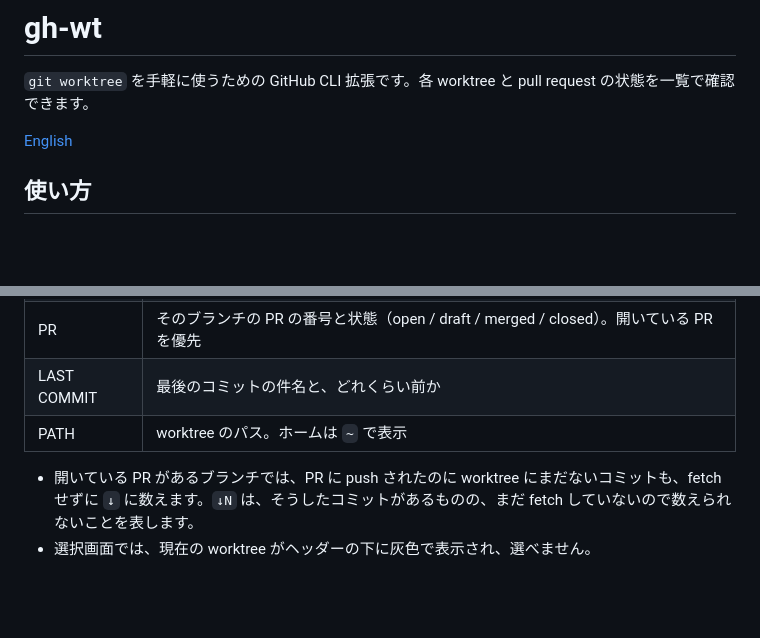
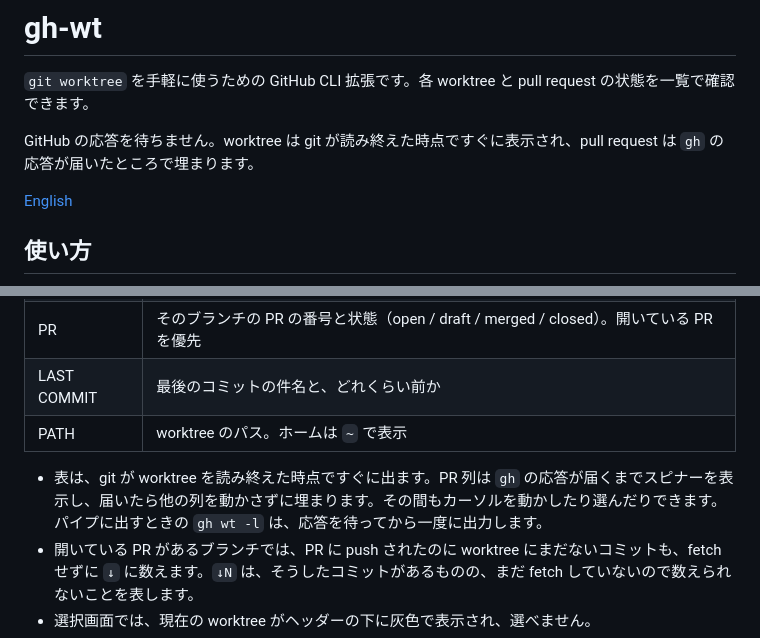
Before and after one commit to meltin/gh-wt, a Markdown page: README.ja.md, 2 parts joined by grey strips. Rendered like a GitHub page; blank space fills up the shorter version.

```diff
--- a/README.ja.md
+++ b/README.ja.md
@@ -1,6 +1,8 @@
 # gh-wt
 
 `git worktree` を手軽に使うための GitHub CLI 拡張です。各 worktree と pull request の状態を一覧で確認できます。
+
+GitHub の応答を待ちません。worktree は git が読み終えた時点ですぐに表示され、pull request は `gh` の応答が届いたところで埋まります。
 
 [English](README.md)
 
@@ -47,6 +49,7 @@ gh-wt は [k1LoW/git-wt](https://github.com/k1LoW/git-wt) にならっていま
 | LAST COMMIT | 最後のコミットの件名と、どれくらい前か                                                                      |
 | PATH        | worktree のパス。ホームは `~` で表示                                                                  |
 
+- 表は、git が worktree を読み終えた時点ですぐに出ます。PR 列は `gh` の応答が届くまでスピナーを表示し、届いたら他の列を動かさずに埋まります。その間もカーソルを動かしたり選んだりできます。パイプに出すときの `gh wt -l` は、応答を待ってから一度に出力します。
 - 開いている PR があるブランチでは、PR に push されたのに worktree にまだないコミットも、fetch せずに `↓` に数えます。`↓N` は、そうしたコミットがあるものの、まだ fetch していないので数えられないことを表します。
 - 選択画面では、現在の worktree がヘッダーの下に灰色で表示され、選べません。
 - 表が端末より広いときは、PATH、コミットの件名、BRANCH の順に短くします。
```
Also changed, not shown: README.md (+3 -0 lines), docs/demo/pr.gif, docs/demo/select.gif, 1 other file.
